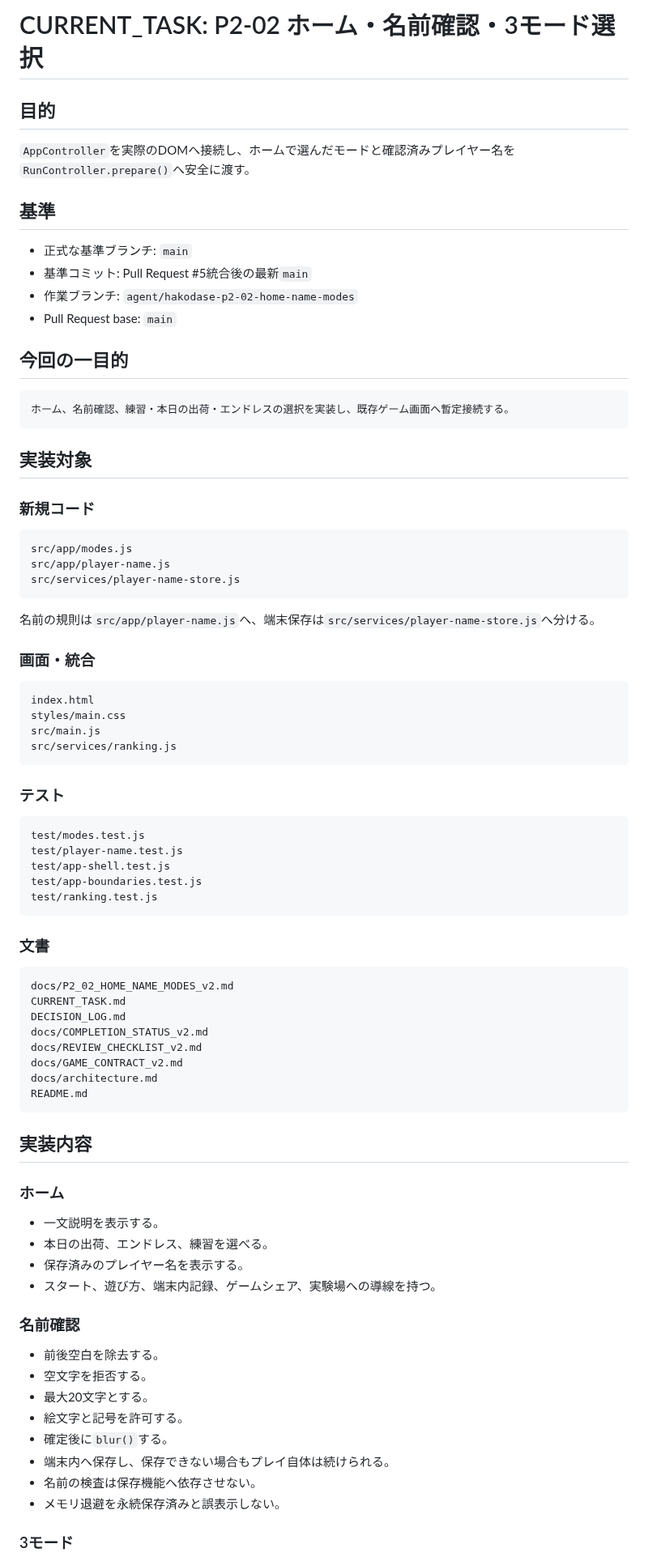
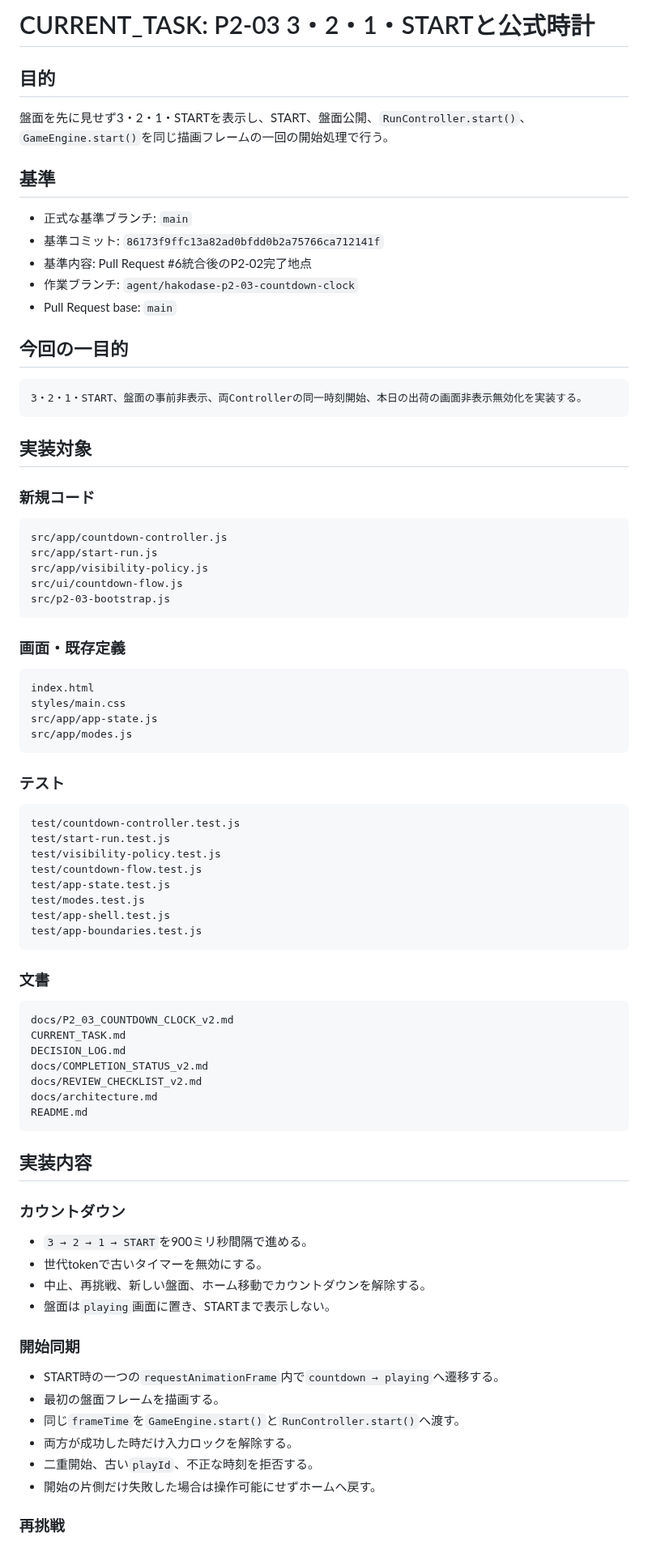
Before and after one commit to chameleonjp-lab/hakodase, a Markdown page: CURRENT_TASK.md, the part around one of its changes. Shown at 81% size. GitHub-like rendering.

````diff
--- a/CURRENT_TASK.md
+++ b/CURRENT_TASK.md
@@ -1,20 +1,21 @@
-# CURRENT_TASK: P2-02 ホーム・名前確認・3モード選択
+# CURRENT_TASK: P2-03 3・2・1・STARTと公式時計
 
 ## 目的
 
-`AppController`を実際のDOMへ接続し、ホームで選んだモードと確認済みプレイヤー名を`RunController.prepare()`へ安全に渡す。
+盤面を先に見せず3・2・1・STARTを表示し、START、盤面公開、`RunController.start()`、`GameEngine.start()`を同じ描画フレームの一回の開始処理で行う。
 
 ## 基準
 
 - 正式な基準ブランチ: `main`
-- 基準コミット: Pull Request #5統合後の最新`main`
-- 作業ブランチ: `agent/hakodase-p2-02-home-name-modes`
+- 基準コミット: `86173f9ffc13a82ad0bfdd0b2a75766ca712141f`
+- 基準内容: Pull Request #6統合後のP2-02完了地点
+- 作業ブランチ: `agent/hakodase-p2-03-countdown-clock`
 - Pull Request base: `main`
 
 ## 今回の一目的
 
 ```text
-ホーム、名前確認、練習・本日の出荷・エンドレスの選択を実装し、既存ゲーム画面へ暫定接続する。
+3・2・1・START、盤面の事前非表示、両Controllerの同一時刻開始、本日の出荷の画面非表示無効化を実装する。
 ```
 
 ## 実装対象
@@ -22,64 +23,64 @@
 ### 新規コード
 
 ```text
-src/app/modes.js
-src/app/player-name.js
-src/services/player-name-store.js
+src/app/countdown-controller.js
+src/app/start-run.js
+src/app/visibility-policy.js
+src/ui/countdown-flow.js
+src/p2-03-bootstrap.js
 ```
 
-名前の規則は`src/app/player-name.js`へ、端末保存は`src/services/player-name-store.js`へ分ける。
-
-### 画面・統合
+### 画面・既存定義
 
 ```text
 index.html
 styles/main.css
-src/main.js
-src/services/ranking.js
+src/app/app-state.js
+src/app/modes.js
 ```
 
 ### テスト
 
 ```text
+test/countdown-controller.test.js
+test/start-run.test.js
+test/visibility-policy.test.js
+test/countdown-flow.test.js
+test/app-state.test.js
 test/modes.test.js
-test/player-name.test.js
 test/app-shell.test.js
 test/app-boundaries.test.js
-test/ranking.test.js
 ```
 
 ### 文書
 
 ```text
-docs/P2_02_HOME_NAME_MODES_v2.md
+docs/P2_03_COUNTDOWN_CLOCK_v2.md
 CURRENT_TASK.md
 DECISION_LOG.md
 docs/COMPLETION_STATUS_v2.md
 docs/REVIEW_CHECKLIST_v2.md
-docs/GAME_CONTRACT_v2.md
 docs/architecture.md
 README.md
 ```
 
 ## 実装内容
 
-### ホーム
+### カウントダウン
 
-- 一文説明を表示する。
-- 本日の出荷、エンドレス、練習を選べる。
-- 保存済みのプレイヤー名を表示する。
-- スタート、遊び方、端末内記録、ゲームシェア、実験場への導線を持つ。
+- `3 → 2 → 1 → START`を900ミリ秒間隔で進める。
+- 世代tokenで古いタイマーを無効にする。
+- 中止、再挑戦、新しい盤面、ホーム移動でカウントダウンを解除する。
+- 盤面は`playing`画面に置き、STARTまで表示しない。
 
-### 名前確認
+### 開始同期
 
-- 前後空白を除去する。
-- 空文字を拒否する。
-- 最大20文字とする。
-- 絵文字と記号を許可する。
-- 確定後に`blur()`する。
-- 端末内へ保存し、保存できない場合もプレイ自体は続けられる。
-- 名前の検査は保存機能へ依存させない。
-- メモリ退避を永続保存済みと誤表示しない。
+- START時の一つの`requestAnimationFrame`内で`countdown → playing`へ遷移する。
+- 最初の盤面フレームを描画する。
+- 同じ`frameTime`を`GameEngine.start()`と`RunController.start()`へ渡す。
+- 両方が成功した時だけ入力ロックを解除する。
+- 二重開始、古い`playId`、不正な時刻を拒否する。
+- 開始の片側だけ失敗した場合は操作可能にせずホームへ戻す。
 
-### 3モード
+### 再挑戦
 
````
Also changed, not shown: other parts of CURRENT_TASK.md (+40 -47 lines).
